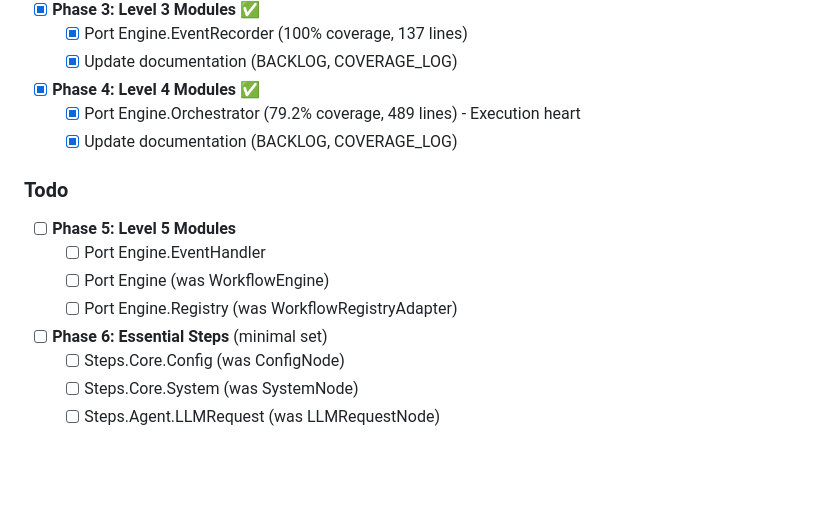
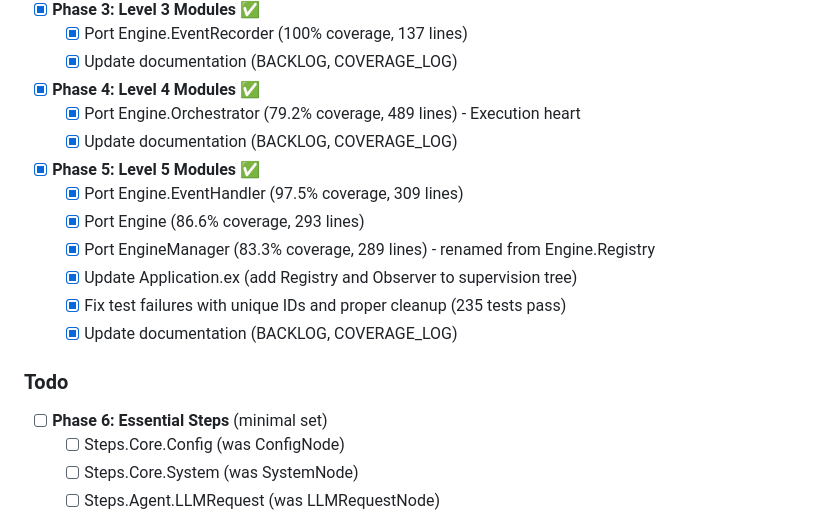
Before and after one commit to gbelinsky/koalemos, a Markdown page: docs/BACKLOG.md, the part around the change. Rendered like a GitHub page; blank space fills up the shorter version.

```diff
--- a/docs/BACKLOG.md
+++ b/docs/BACKLOG.md
@@ -32,12 +32,15 @@
 - [x] **Phase 4: Level 4 Modules** ✅
   - [x] Port Engine.Orchestrator (79.2% coverage, 489 lines) - Execution heart
   - [x] Update documentation (BACKLOG, COVERAGE_LOG)
+- [x] **Phase 5: Level 5 Modules** ✅
+  - [x] Port Engine.EventHandler (97.5% coverage, 309 lines)
+  - [x] Port Engine (86.6% coverage, 293 lines)
+  - [x] Port EngineManager (83.3% coverage, 289 lines) - renamed from Engine.Registry
+  - [x] Update Application.ex (add Registry and Observer to supervision tree)
+  - [x] Fix test failures with unique IDs and proper cleanup (235 tests pass)
+  - [x] Update documentation (BACKLOG, COVERAGE_LOG)
 
 ### Todo
-- [ ] **Phase 5: Level 5 Modules**
-  - [ ] Port Engine.EventHandler
-  - [ ] Port Engine (was WorkflowEngine)
-  - [ ] Port Engine.Registry (was WorkflowRegistryAdapter)
 - [ ] **Phase 6: Essential Steps** (minimal set)
   - [ ] Steps.Core.Config (was ConfigNode)
   - [ ] Steps.Core.System (was SystemNode)
```
Also changed, not shown: docs/COVERAGE_LOG.md (+120 -3 lines).
